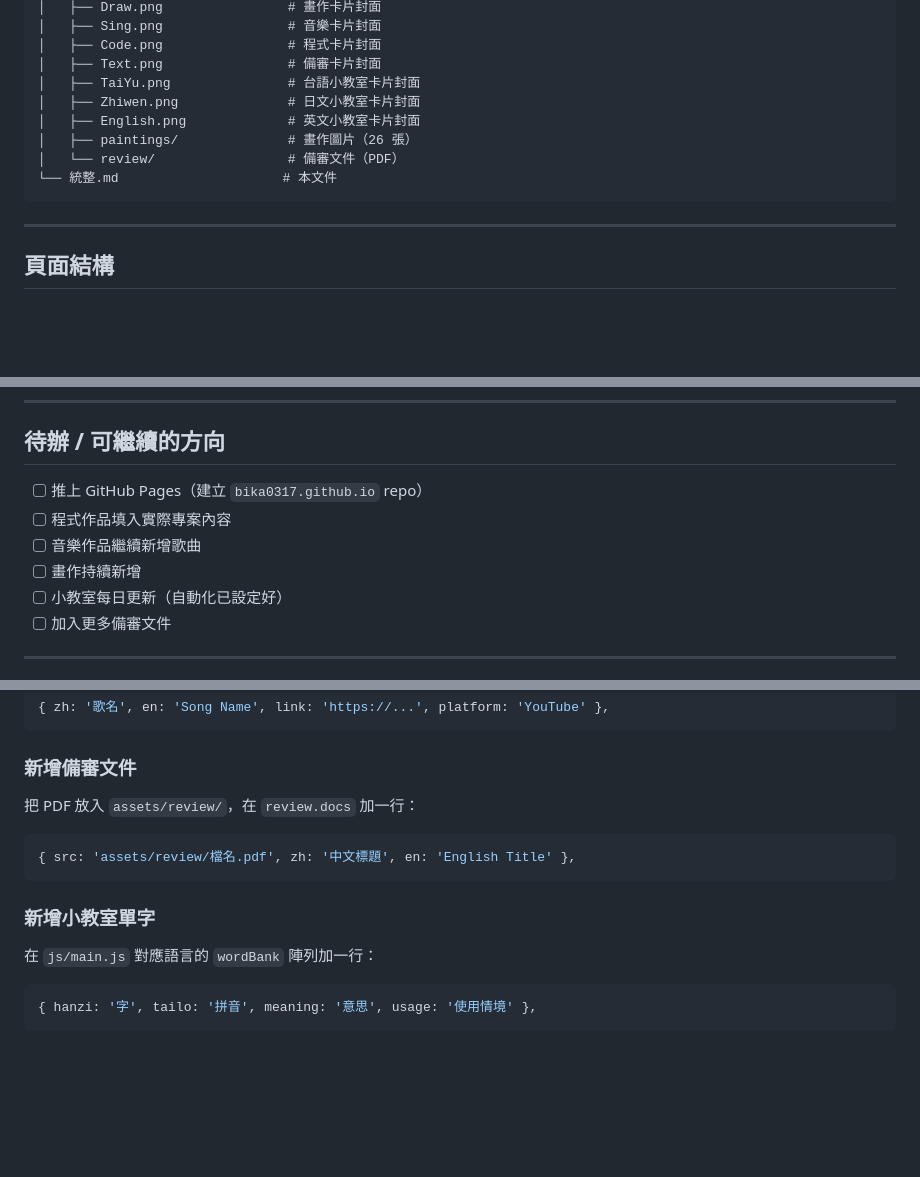
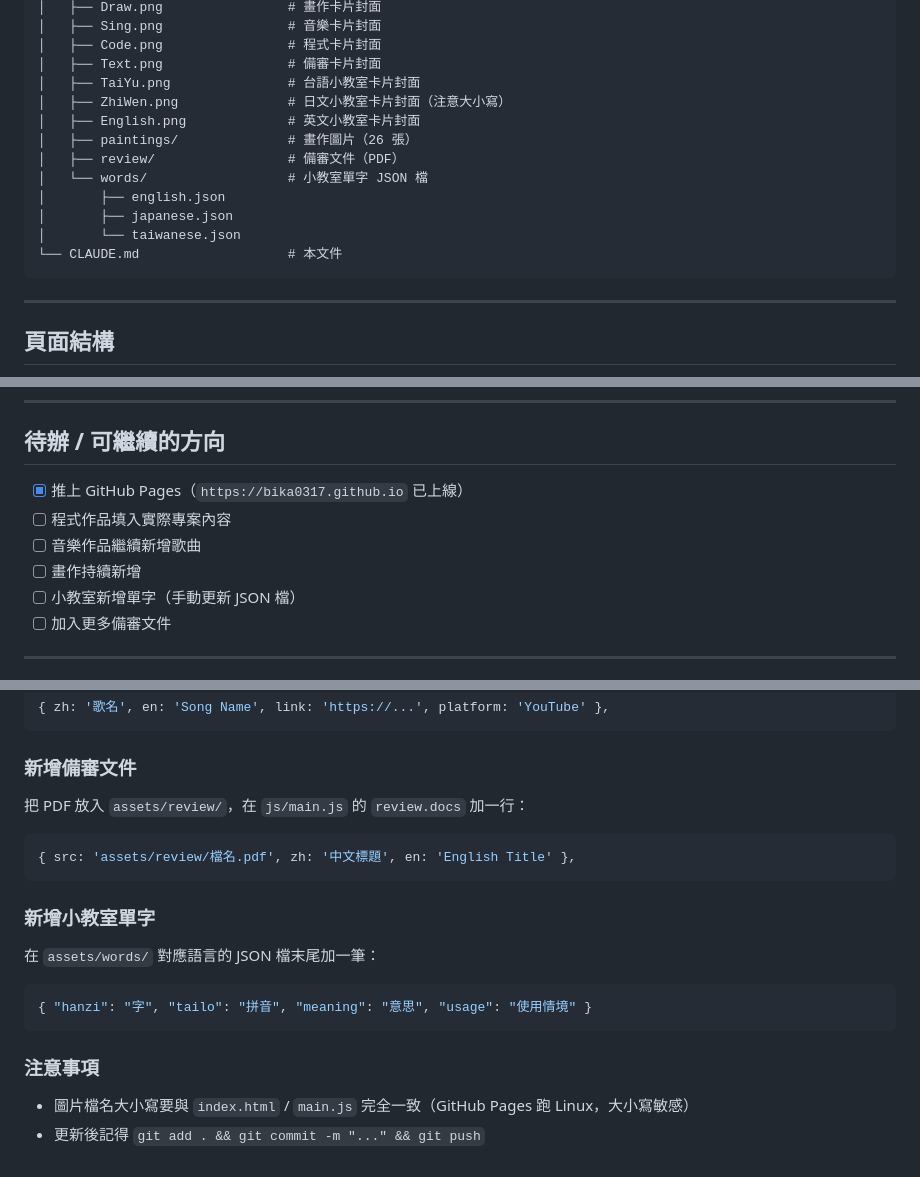
Before and after one commit to Bika0317/bika0317.github.io, a Markdown page: CLAUDE.md, 3 parts joined by grey strips. Rendered like a GitHub page; blank space fills up the shorter version.

Commit message:
docs: update CLAUDE.md with 2026-04-28 changes

````diff
--- a/CLAUDE.md
+++ b/CLAUDE.md
@@ -30,11 +30,15 @@ portfolio/
 │   ├── Code.png                # 程式卡片封面
 │   ├── Text.png                # 備審卡片封面
 │   ├── TaiYu.png               # 台語小教室卡片封面
-│   ├── Zhiwen.png              # 日文小教室卡片封面
+│   ├── ZhiWen.png              # 日文小教室卡片封面（注意大小寫）
 │   ├── English.png             # 英文小教室卡片封面
 │   ├── paintings/              # 畫作圖片（26 張）
-│   └── review/                 # 備審文件（PDF）
-└── 統整.md                     # 本文件
+│   ├── review/                 # 備審文件（PDF）
+│   └── words/                  # 小教室單字 JSON 檔
+│       ├── english.json
+│       ├── japanese.json
+│       └── taiwanese.json
+└── CLAUDE.md                   # 本文件
 ```
 
 ---
@@ -111,11 +117,11 @@ Ina、Ina Paint、Gura、Anya、Anya 2、Asuna、和泉紗霧、Himeyuri、Kasli
 
 ## 待辦 / 可繼續的方向
 
-- [ ] 推上 GitHub Pages（建立 `bika0317.github.io` repo）
+- [x] 推上 GitHub Pages（`https://bika0317.github.io` 已上線）
 - [ ] 程式作品填入實際專案內容
 - [ ] 音樂作品繼續新增歌曲
 - [ ] 畫作持續新增
-- [ ] 小教室每日更新（自動化已設定好）
+- [ ] 小教室新增單字（手動更新 JSON 檔）
 - [ ] 加入更多備審文件
 
 ---
@@ -135,13 +141,17 @@ Ina、Ina Paint、Gura、Anya、Anya 2、Asuna、和泉紗霧、Himeyuri、Kasli
 ```
 
 ### 新增備審文件
-把 PDF 放入 `assets/review/`，在 `review.docs` 加一行：
+把 PDF 放入 `assets/review/`，在 `js/main.js` 的 `review.docs` 加一行：
 ```js
 { src: 'assets/review/檔名.pdf', zh: '中文標題', en: 'English Title' },
 ```
 
 ### 新增小教室單字
-在 `js/main.js` 對應語言的 `wordBank` 陣列加一行：
-```js
-{ hanzi: '字', tailo: '拼音', meaning: '意思', usage: '使用情境' },
+在 `assets/words/` 對應語言的 JSON 檔末尾加一筆：
+```json
+{ "hanzi": "字", "tailo": "拼音", "meaning": "意思", "usage": "使用情境" }
 ```
+
+### 注意事項
+- 圖片檔名大小寫要與 `index.html` / `main.js` 完全一致（GitHub Pages 跑 Linux，大小寫敏感）
+- 更新後記得 `git add . && git commit -m "..." && git push`
````
Also changed, not shown: other parts of CLAUDE.md (+5 -3 lines).
